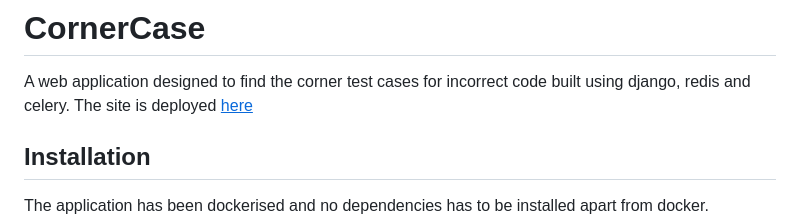
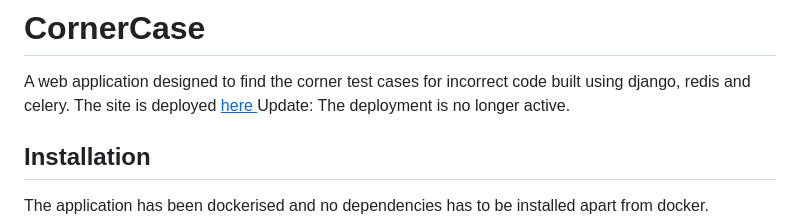
Before and after one commit to khan-shahnawaz/CornerCase, a Markdown page: README.md, the part around the change. Rendered like a GitHub page.

```diff
--- a/README.md
+++ b/README.md
@@ -1,7 +1,7 @@
 # CornerCase
 
 A web application designed to find the corner test cases for incorrect code built using django, redis and celery. The site is deployed [<ins> here </ins>](http://www.cornercase.cf/)
-
+Update: The deployment is no longer active.
 
 ## Installation
 
```
